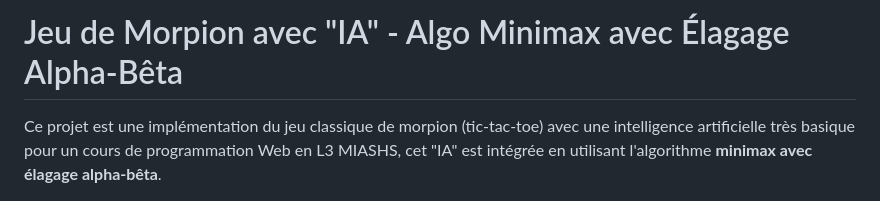
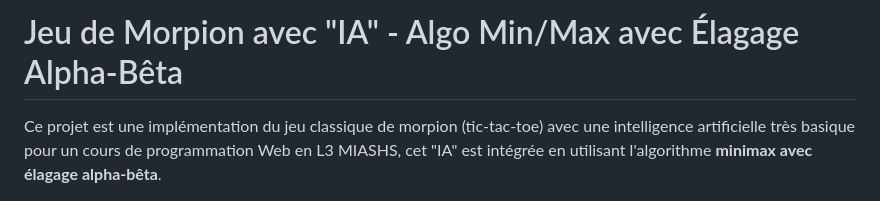
Before and after one commit to Aximme/Tic-tac-toe_IA, a Markdown page: README.md, the part around the change. GitHub-like rendering.

```diff
--- a/README.md
+++ b/README.md
@@ -1,4 +1,4 @@
-# Jeu de Morpion avec "IA" - Algo Minimax avec Élagage Alpha-Bêta
+# Jeu de Morpion avec "IA" - Algo Min/Max avec Élagage Alpha-Bêta
 
 Ce projet est une implémentation du jeu classique de morpion (tic-tac-toe) avec une intelligence artificielle très basique pour un cours de programmation Web en L3 MIASHS, cet "IA" est intégrée en utilisant l'algorithme **minimax avec élagage alpha-bêta**.
 
```
